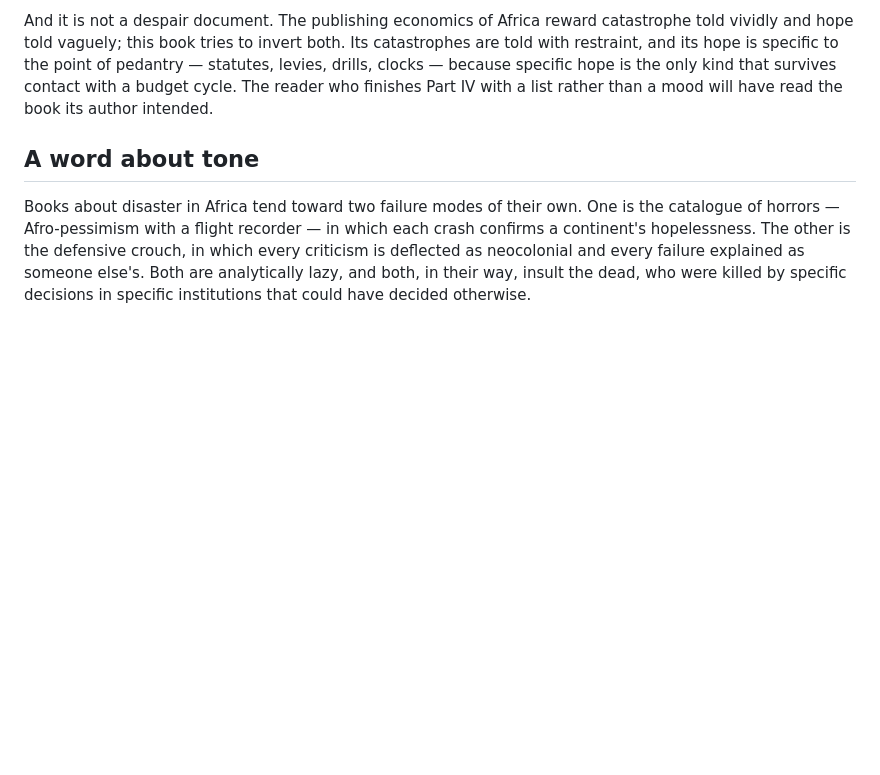
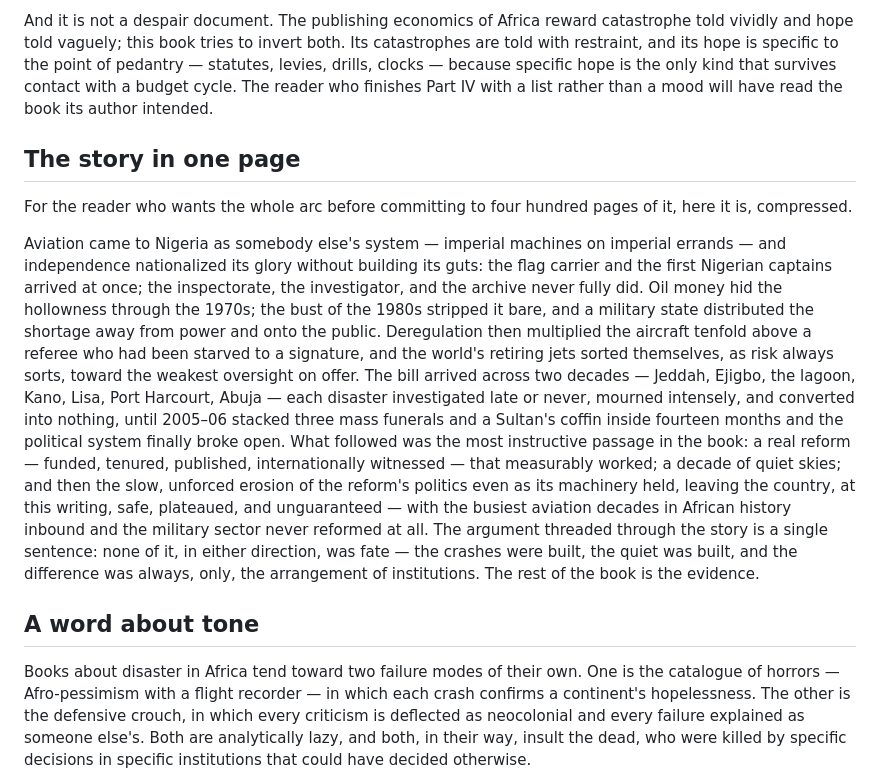
Before and after one commit to Miebara/schoolhouse-mobile, a Markdown page: book/manuscript/00-front-matter.md, the part around the change. Rendered like a GitHub page; blank space fills up the shorter version.

Commit message:
Final density: intro one-page story, USOAP league table, fence-line comparison
Co-Authored-By: Claude Fable 5 <noreply@anthropic.com>
Claude-Session: https://claude.ai/code/session_01TbuYskKRTmo9dGD48zZruU

```diff
--- a/book/manuscript/00-front-matter.md
+++ b/book/manuscript/00-front-matter.md
@@ -417,6 +417,42 @@ only kind that survives contact with a budget cycle. The reader
 who finishes Part IV with a list rather than a mood will have
 read the book its author intended.
 
+## The story in one page
+
+For the reader who wants the whole arc before committing to
+four hundred pages of it, here it is, compressed.
+
+Aviation came to Nigeria as somebody else's system — imperial
+machines on imperial errands — and independence nationalized
+its glory without building its guts: the flag carrier and the
+first Nigerian captains arrived at once; the inspectorate,
+the investigator, and the archive never fully did. Oil money
+hid the hollowness through the 1970s; the bust of the 1980s
+stripped it bare, and a military state distributed the
+shortage away from power and onto the public. Deregulation
+then multiplied the aircraft tenfold above a referee who had
+been starved to a signature, and the world's retiring jets
+sorted themselves, as risk always sorts, toward the weakest
+oversight on offer. The bill arrived across two decades —
+Jeddah, Ejigbo, the lagoon, Kano, Lisa, Port Harcourt, Abuja
+— each disaster investigated late or never, mourned
+intensely, and converted into nothing, until 2005–06 stacked
+three mass funerals and a Sultan's coffin inside fourteen
+months and the political system finally broke open. What
+followed was the most instructive passage in the book: a
+real reform — funded, tenured, published, internationally
+witnessed — that measurably worked; a decade of quiet skies;
+and then the slow, unforced erosion of the reform's politics
+even as its machinery held, leaving the country, at this
+writing, safe, plateaued, and unguaranteed — with the
+busiest aviation decades in African history inbound and the
+military sector never reformed at all. The argument
+threaded through the story is a single sentence: none of it,
+in either direction, was fate — the crashes were built, the
+quiet was built, and the difference was always, only, the
+arrangement of institutions. The rest of the book is the
+evidence.
+
 ## A word about tone
 
 Books about disaster in Africa tend toward two failure modes of their own.
```
Also changed, not shown: 2 other files.
